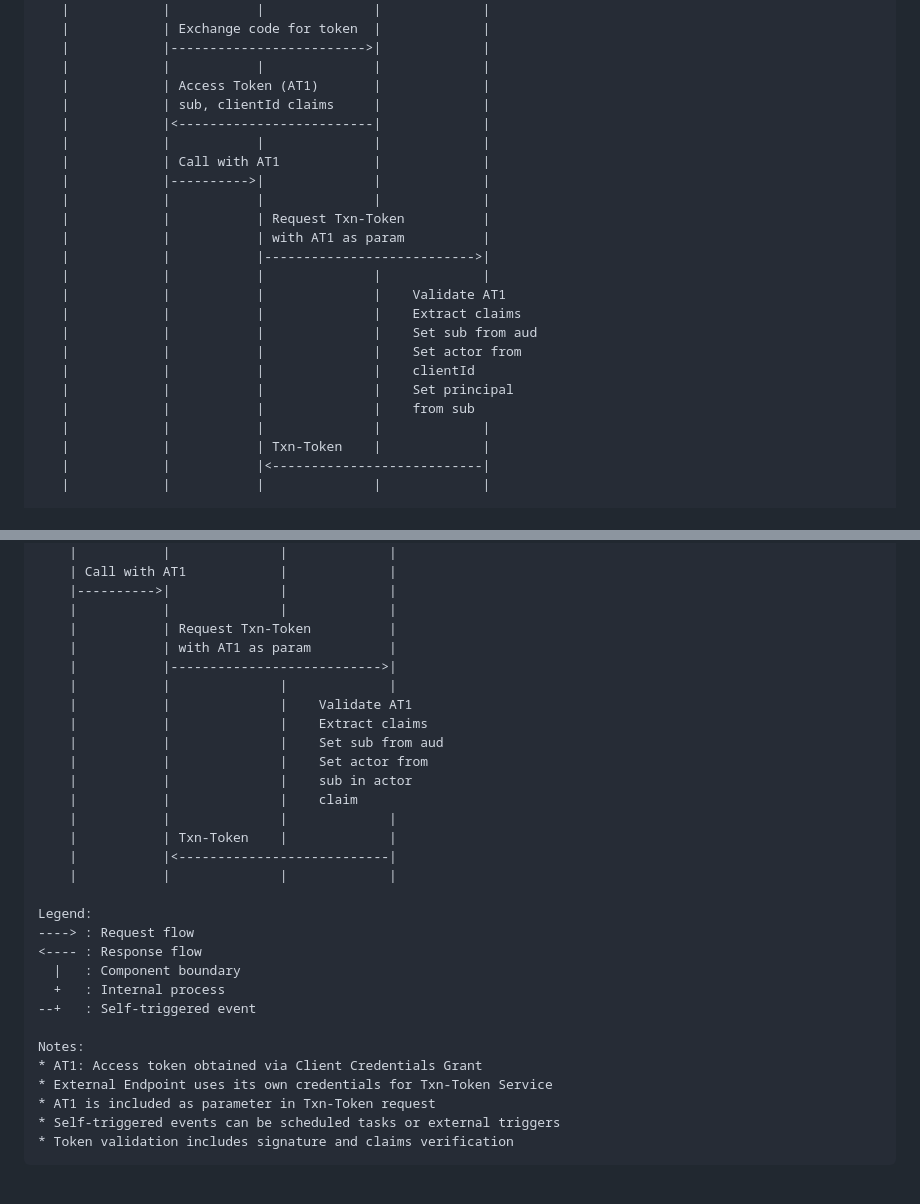
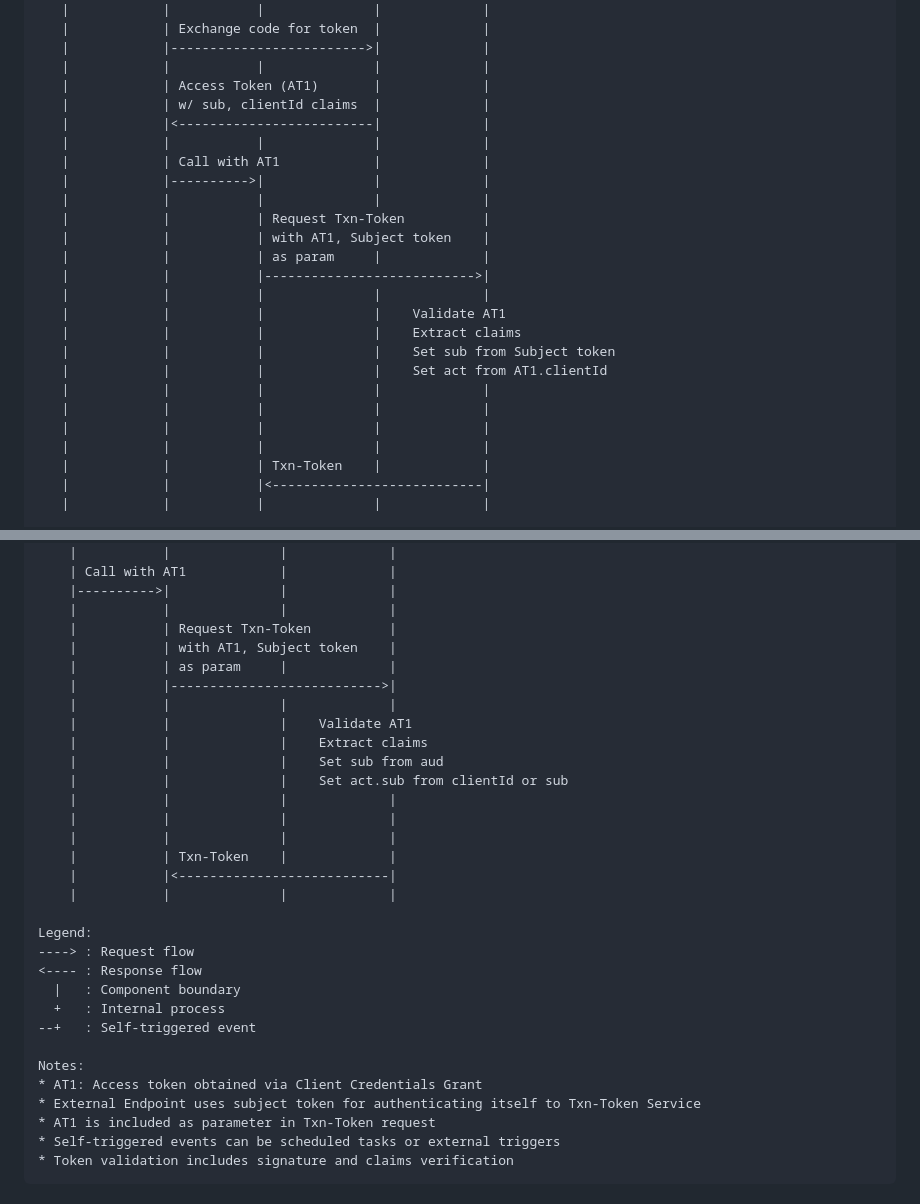
Before and after one commit to ashayraut/oauth-transactiontokens-for-agents, a Markdown page: draft-oauth-transaction-tokens-for-agents.md, 2 parts joined by grey strips. GitHub-like rendering.

```diff
--- a/draft-oauth-transaction-tokens-for-agents.md
+++ b/draft-oauth-transaction-tokens-for-agents.md
@@ -218,23 +218,24 @@ Principal    Agent App    External    Authorization   Txn-Token
    |            |------------------------->|             |
    |            |           |              |             |
    |            | Access Token (AT1)       |             |
-   |            | sub, clientId claims     |             |
+   |            | w/ sub, clientId claims  |             |
    |            |<-------------------------|             |
    |            |           |              |             |
    |            | Call with AT1            |             |
    |            |---------->|              |             |
    |            |           |              |             |
    |            |           | Request Txn-Token          |
-   |            |           | with AT1 as param          |
+   |            |           | with AT1, Subject token    |
+   |            |           | as param     |             |
    |            |           |--------------------------->|
    |            |           |              |             |
    |            |           |              |    Validate AT1
    |            |           |              |    Extract claims
-   |            |           |              |    Set sub from aud
-   |            |           |              |    Set actor from
-   |            |           |              |    clientId
-   |            |           |              |    Set principal
-   |            |           |              |    from sub
+   |            |           |              |    Set sub from Subject token
+   |            |           |              |    Set act from AT1.clientId
+   |            |           |              |             |
+   |            |           |              |             |
+   |            |           |              |             |
    |            |           |              |             |
    |            |           | Txn-Token    |             |
    |            |           |<---------------------------|
@@ -285,15 +286,16 @@ Agent App    External    Authorization   Txn-Token
     |---------->|              |             |
     |           |              |             |
     |           | Request Txn-Token          |
-    |           | with AT1 as param          |
+    |           | with AT1, Subject token    |
+    |           | as param     |             |
     |           |--------------------------->|
     |           |              |             |
     |           |              |    Validate AT1
     |           |              |    Extract claims
     |           |              |    Set sub from aud
-    |           |              |    Set actor from
-    |           |              |    sub in actor
-    |           |              |    claim
+    |           |              |    Set act.sub from clientId or sub
+    |           |              |             |
+    |           |              |             |
     |           |              |             |
     |           | Txn-Token    |             |
     |           |<---------------------------|
@@ -308,7 +310,7 @@ Legend:
 
 Notes:
 * AT1: Access token obtained via Client Credentials Grant
-* External Endpoint uses its own credentials for Txn-Token Service
+* External Endpoint uses subject token for authenticating itself to Txn-Token Service
 * AT1 is included as parameter in Txn-Token request
 * Self-triggered events can be scheduled tasks or external triggers
 * Token validation includes signature and claims verification
```
Also changed, not shown: other parts of draft-oauth-transaction-tokens-for-agents.md (+64 -34 lines).
